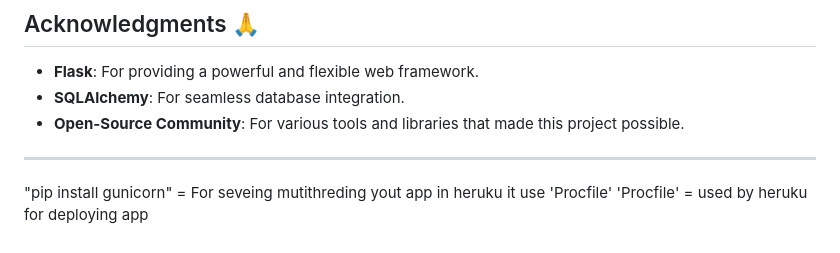
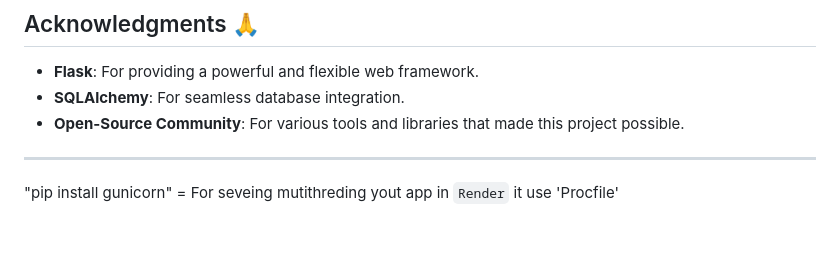
Before and after one commit to sandip3/Grocery-Market, a Markdown page: Readme.md, the part around the change. Rendered like a GitHub page.

Commit message:
Grocery Market [Flask]

```diff
--- a/Readme.md
+++ b/Readme.md
@@ -121,5 +121,4 @@ This project is open-source and licensed under the MIT License. Contributions ar
 ---
 
 
-"pip install gunicorn" = For seveing mutithreding yout app in heruku it use 'Procfile'
-'Procfile' = used by heruku for deploying app
+"pip install gunicorn" = For seveing mutithreding yout app in `Render` it use 'Procfile'
```
